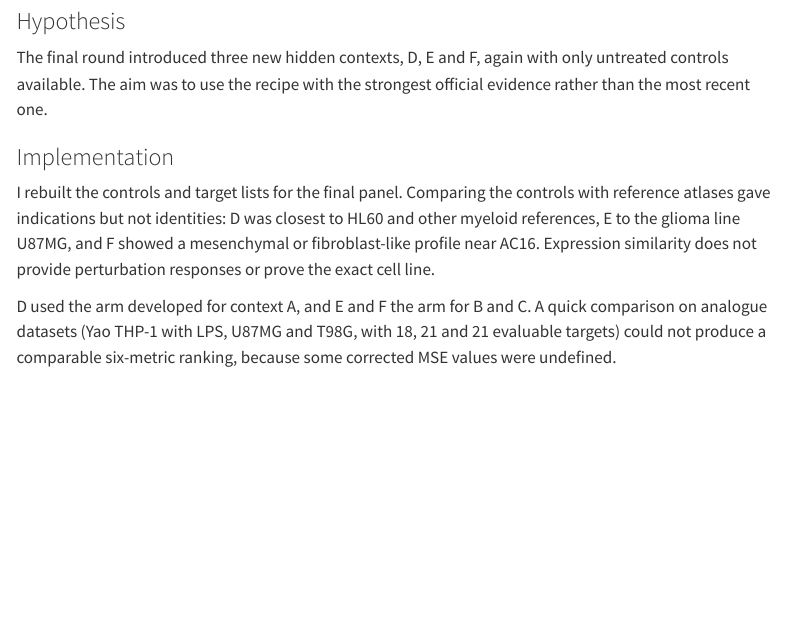
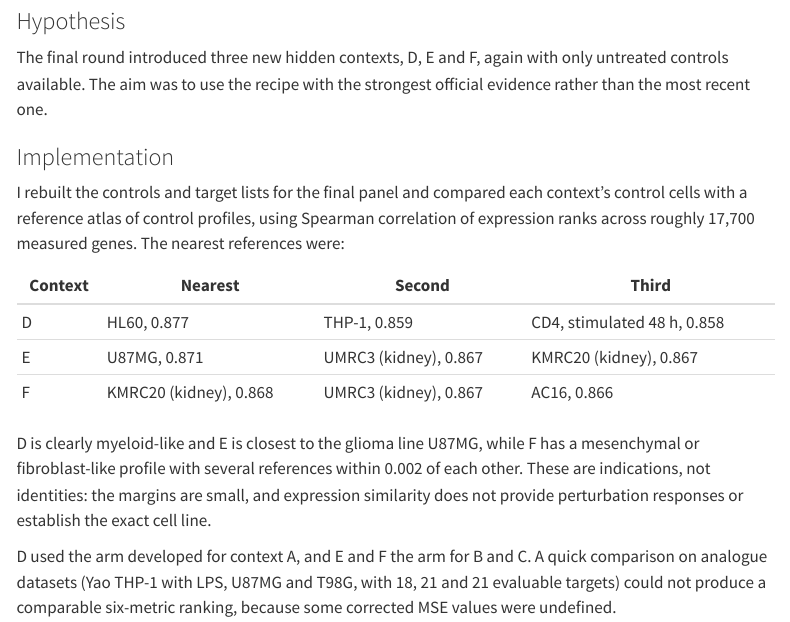
Before and after one commit to rsolerortuno/rsolerortuno.github.io, a Quarto document (projects/virtual-cell-challenge.qmd): the page in a window 1100 px wide, from 12520 px down. Rendered offline with R 4.5, knitr and Pandoc in place of Quarto, with nearby package versions; menus at the side of the page are left out.

Commit message:
Add the D/E/F control-similarity results to Chapter 6
From TOP50_CONTROLS.csv: the three nearest reference profiles for each
final context. The small margins (F has three references within 0.002)
make the point that these are indications, not cell identities.

Co-Authored-By: Claude Opus 5.5 <noreply@anthropic.com>
Claude-Session: https://claude.ai/code/session_0138HUhkRS68pZFP4QhnScq5

```diff
--- a/projects/virtual-cell-challenge.qmd
+++ b/projects/virtual-cell-challenge.qmd
@@ -454,7 +454,15 @@ The final round introduced three new hidden contexts, D, E and F, again with onl
 
 ### Implementation
 
-I rebuilt the controls and target lists for the final panel. Comparing the controls with reference atlases gave indications but not identities: D was closest to HL60 and other myeloid references, E to the glioma line U87MG, and F showed a mesenchymal or fibroblast-like profile near AC16. Expression similarity does not provide perturbation responses or prove the exact cell line.
+I rebuilt the controls and target lists for the final panel and compared each context's control cells with a reference atlas of control profiles, using Spearman correlation of expression ranks across roughly 17,700 measured genes. The nearest references were:
+
+| Context | Nearest | Second | Third |
+|---|---|---|---|
+| D | HL60, 0.877 | THP-1, 0.859 | CD4, stimulated 48 h, 0.858 |
+| E | U87MG, 0.871 | UMRC3 (kidney), 0.867 | KMRC20 (kidney), 0.867 |
+| F | KMRC20 (kidney), 0.868 | UMRC3 (kidney), 0.867 | AC16, 0.866 |
+
+D is clearly myeloid-like and E is closest to the glioma line U87MG, while F has a mesenchymal or fibroblast-like profile with several references within 0.002 of each other. These are indications, not identities: the margins are small, and expression similarity does not provide perturbation responses or establish the exact cell line.
 
 D used the arm developed for context A, and E and F the arm for B and C. A quick comparison on analogue datasets (Yao THP-1 with LPS, U87MG and T98G, with 18, 21 and 21 evaluable targets) could not produce a comparable six-metric ranking, because some corrected MSE values were undefined.
 
```
